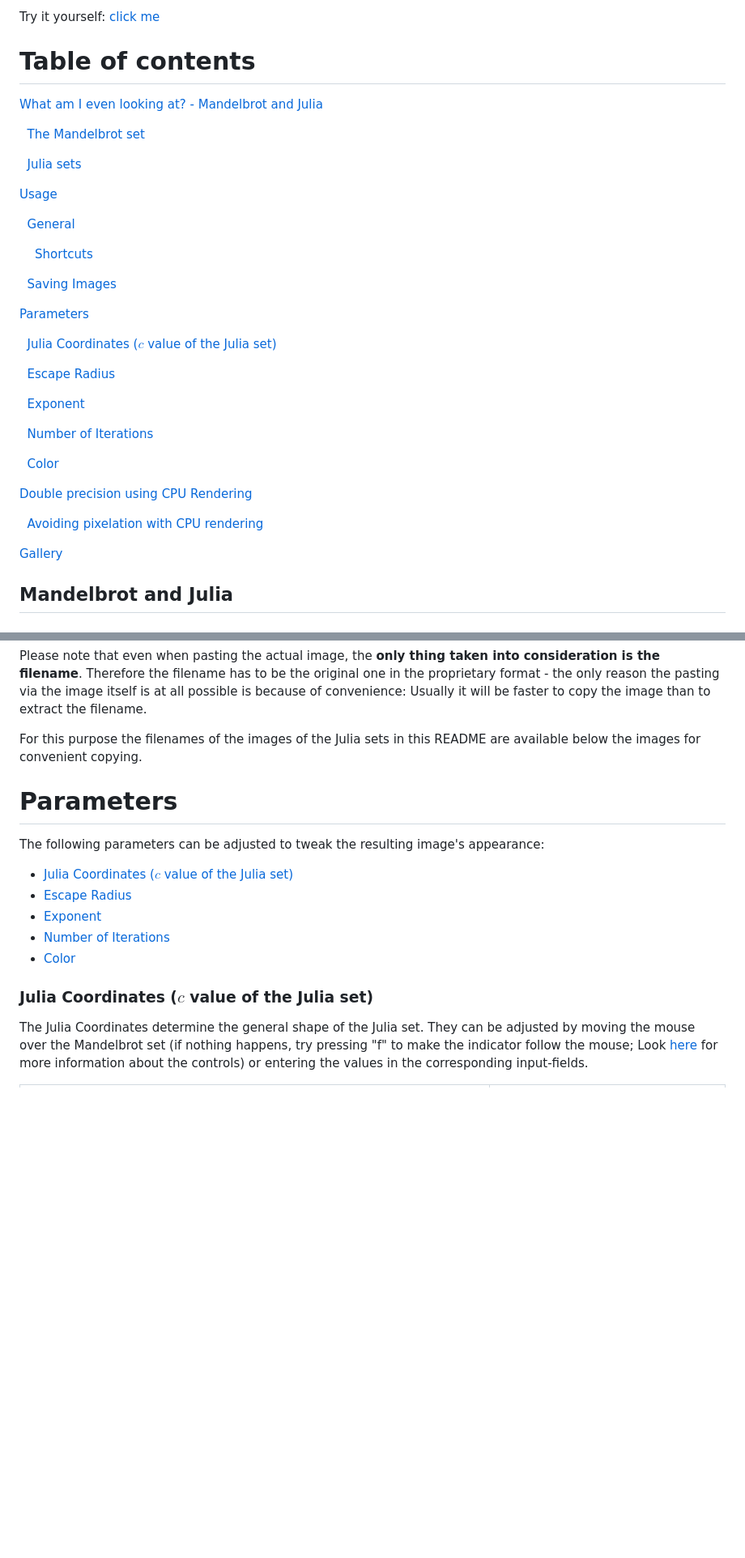
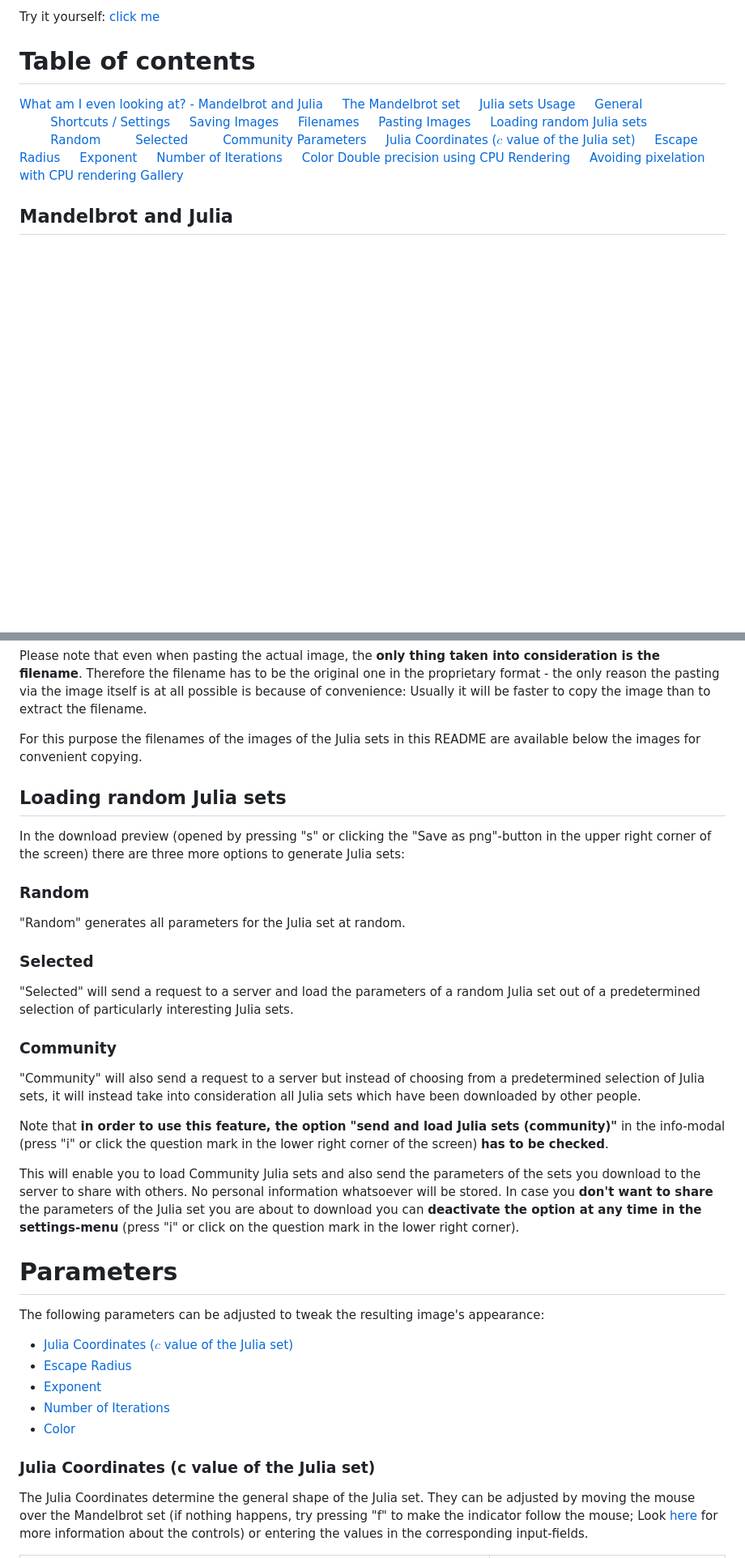
Before and after one commit to syn-ce/JuliaSetExplorer, a Markdown page: README.md, 2 parts joined by grey strips. Shown at 81% size. GitHub-like rendering; blank space fills up the shorter version.

Commit message:
update readme with loading of Julia sets, update table of contents

```diff
--- a/README.md
+++ b/README.md
@@ -8,35 +8,26 @@ Try it yourself: [click me](http://yesno.wtf)
 # Table of contents
 
 [What am I even looking at? - Mandelbrot and Julia](#mandelbrot-and-julia)
-
-&nbsp;&nbsp;[The Mandelbrot set](#the-mandelbrot-set)
-
-&nbsp;&nbsp;[Julia sets](#julia-sets)
-
+&nbsp;&nbsp;&nbsp;&nbsp;[The Mandelbrot set](#the-mandelbrot-set)
+&nbsp;&nbsp;&nbsp;&nbsp;[Julia sets](#julia-sets)
 [Usage](#usage)
-
-&nbsp;&nbsp;[General](#general)
-
-&nbsp;&nbsp;&nbsp;&nbsp;[Shortcuts](#shortcuts)
-
-&nbsp;&nbsp;[Saving Images](#saving-images)
-
+&nbsp;&nbsp;&nbsp;&nbsp;[General](#general)
+&nbsp;&nbsp;&nbsp;&nbsp;&nbsp;&nbsp;&nbsp;&nbsp;[Shortcuts / Settings](#shortcuts--settings)
+&nbsp;&nbsp;&nbsp;&nbsp;[Saving Images](#saving-images)
+&nbsp;&nbsp;&nbsp;&nbsp;[Filenames](#filenames)
+&nbsp;&nbsp;&nbsp;&nbsp;[Pasting Images](#pasting-images)
+&nbsp;&nbsp;&nbsp;&nbsp;[Loading random Julia sets](#loading-random-julia-sets)
+&nbsp;&nbsp;&nbsp;&nbsp;&nbsp;&nbsp;&nbsp;&nbsp;[Random](#loading-random-julia-sets)
+&nbsp;&nbsp;&nbsp;&nbsp;&nbsp;&nbsp;&nbsp;&nbsp;[Selected](#loading-random-julia-sets)
+&nbsp;&nbsp;&nbsp;&nbsp;&nbsp;&nbsp;&nbsp;&nbsp;[Community](#loading-random-julia-sets)
 [Parameters](#parameters)
-
-&nbsp;&nbsp;[Julia Coordinates ($c$ value of the Julia set)](#julia-coordinates--value-of-the-julia-set)
-
-&nbsp;&nbsp;[Escape Radius](#escape-radius)
-
-&nbsp;&nbsp;[Exponent](#exponent)
-
-&nbsp;&nbsp;[Number of Iterations](#number-of-iterations)
-
-&nbsp;&nbsp;[Color](#color)
-
+&nbsp;&nbsp;&nbsp;&nbsp;[Julia Coordinates ($c$ value of the Julia set)](#julia-coordinates-c-value-of-the-julia-set)
+&nbsp;&nbsp;&nbsp;&nbsp;[Escape Radius](#escape-radius)
+&nbsp;&nbsp;&nbsp;&nbsp;[Exponent](#exponent)
+&nbsp;&nbsp;&nbsp;&nbsp;[Number of Iterations](#number-of-iterations)
+&nbsp;&nbsp;&nbsp;&nbsp;[Color](#color)
 [Double precision using CPU Rendering](#double-precision-using-cpu-rendering)
-
-&nbsp;&nbsp;[Avoiding pixelation with CPU rendering](#avoiding-pixelation-with-cpu-rendering)
-
+&nbsp;&nbsp;&nbsp;&nbsp;[Avoiding pixelation with CPU rendering](#avoiding-pixelation-with-cpu-rendering)
 [Gallery](#gallery)
 
 ## Mandelbrot and Julia
@@ -125,6 +120,27 @@ Please note that even when pasting the actual image, the **only thing taken into
 
 For this purpose the filenames of the images of the Julia sets in this README are available below the images for convenient copying.
 
+## Loading random Julia sets
+
+In the download preview (opened by pressing "s" or clicking the "Save as png"-button in the upper right corner of the screen) there are three more options to generate Julia sets:
+
+### Random
+
+"Random" generates all parameters for the Julia set at random.
+
+### Selected
+
+"Selected" will send a request to a server and load the parameters of a random Julia set out of a predetermined selection of particularly interesting Julia sets.
+
+### Community
+
+"Community" will also send a request to a server but instead of choosing from a predetermined selection of Julia sets, it will instead take into consideration all Julia sets which have been downloaded by other people.
+
+Note that **in order to use this feature, the option "send and load Julia sets (community)"** in the info-modal (press "i" or click the question mark in the lower right corner of the screen) **has to be checked**.
+
+This will enable you to load Community Julia sets and also send the parameters of the sets you download to the server to share with others. No personal information whatsoever will be stored.
+In case you **don't want to share** the parameters of the Julia set you are about to download you can **deactivate the option at any time in the settings-menu** (press "i" or click on the question mark in the lower right corner).
+
 # Parameters
 
 The following parameters can be adjusted to tweak the resulting image's appearance:
@@ -135,7 +151,7 @@ The following parameters can be adjusted to tweak the resulting image's appearan
 -   [Number of Iterations](#number-of-iterations)
 -   [Color](#color)
 
-### Julia Coordinates ($c$ value of the Julia set)
+### Julia Coordinates (c value of the Julia set)
 
 The Julia Coordinates determine the general shape of the Julia set. They can be adjusted by moving the mouse over the Mandelbrot set (if nothing happens, try pressing "f" to make the indicator follow the mouse; Look [here]() for more information about the controls) or entering the values in the corresponding input-fields.
 
```
Also changed, not shown: other parts of README.md (+7 -3 lines).
